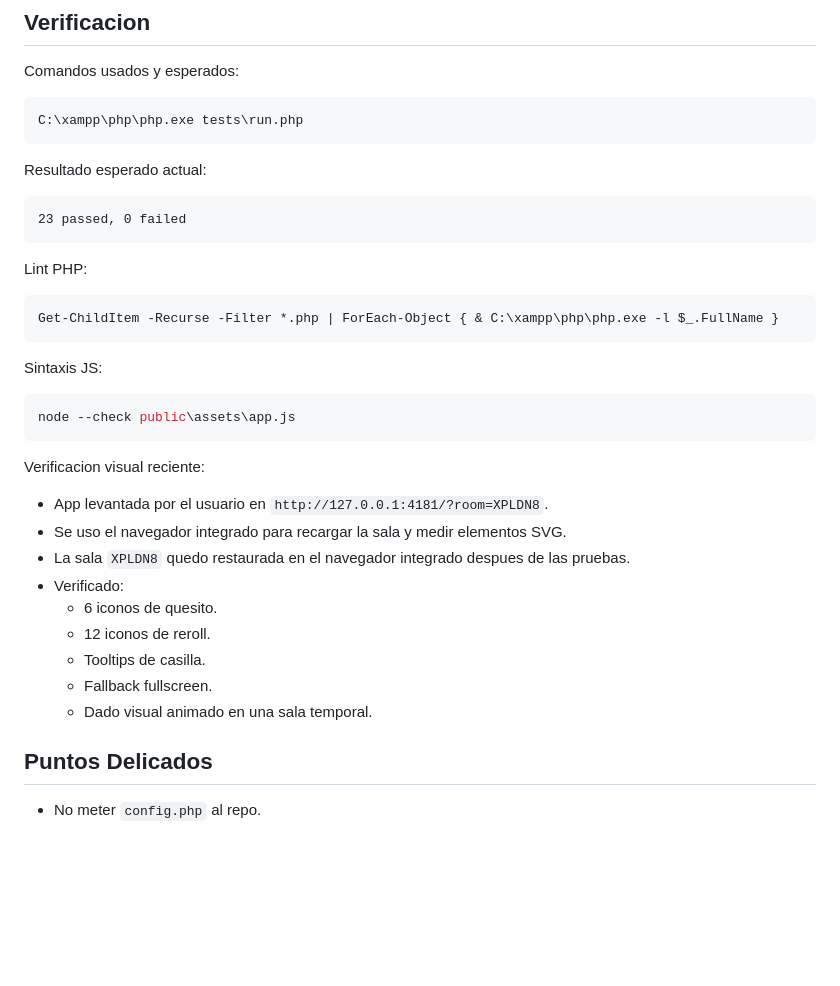
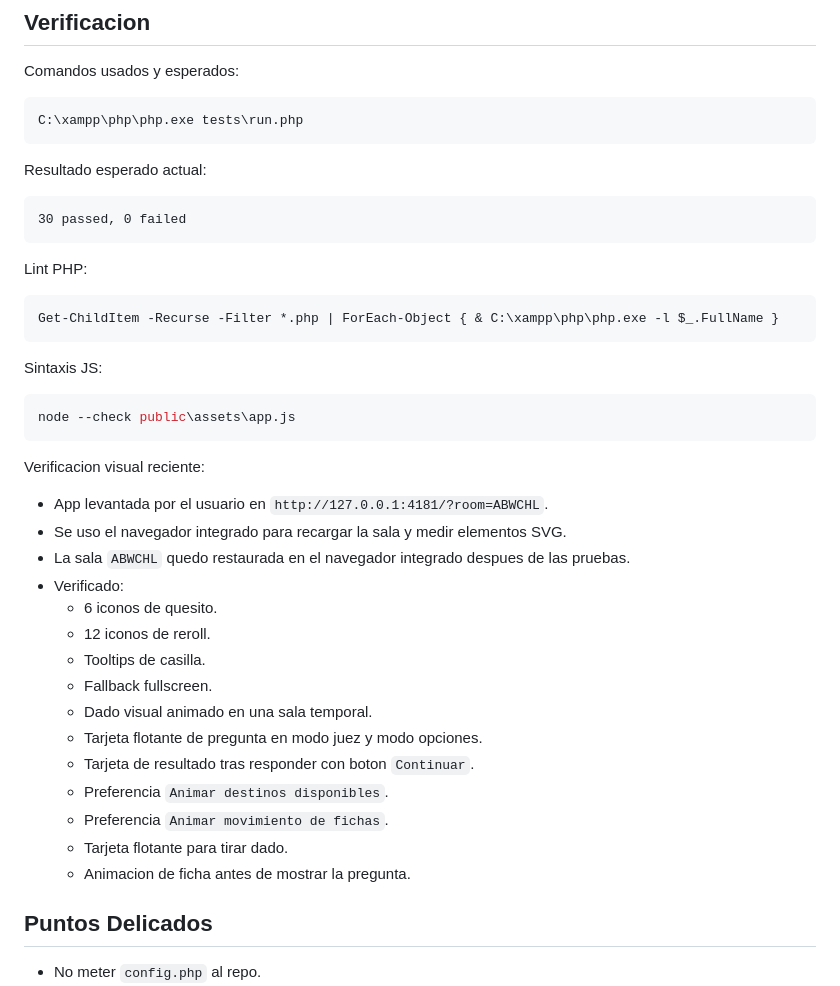
Before and after one commit to jared-esparza/Trivial, a Markdown page: PROJECT_CONTEXT.md, the part around one of its changes. GitHub-like rendering; blank space fills up the shorter version.

````diff
--- a/PROJECT_CONTEXT.md
+++ b/PROJECT_CONTEXT.md
@@ -222,7 +252,7 @@ C:\xampp\php\php.exe tests\run.php
 Resultado esperado actual:
 
 ```text
-23 passed, 0 failed
+30 passed, 0 failed
 ```
 
 Lint PHP:
@@ -239,15 +269,21 @@ node --check public\assets\app.js
 
 Verificacion visual reciente:
 
-- App levantada por el usuario en `http://127.0.0.1:4181/?room=XPLDN8`.
+- App levantada por el usuario en `http://127.0.0.1:4181/?room=ABWCHL`.
 - Se uso el navegador integrado para recargar la sala y medir elementos SVG.
-- La sala `XPLDN8` quedo restaurada en el navegador integrado despues de las pruebas.
+- La sala `ABWCHL` quedo restaurada en el navegador integrado despues de las pruebas.
 - Verificado:
   - 6 iconos de quesito.
   - 12 iconos de reroll.
   - Tooltips de casilla.
   - Fallback fullscreen.
   - Dado visual animado en una sala temporal.
+  - Tarjeta flotante de pregunta en modo juez y modo opciones.
+  - Tarjeta de resultado tras responder con boton `Continuar`.
+  - Preferencia `Animar destinos disponibles`.
+  - Preferencia `Animar movimiento de fichas`.
+  - Tarjeta flotante para tirar dado.
+  - Animacion de ficha antes de mostrar la pregunta.
 
 ## Puntos Delicados
 
````
Also changed, not shown: other parts of PROJECT_CONTEXT.md (+44 -10 lines).
